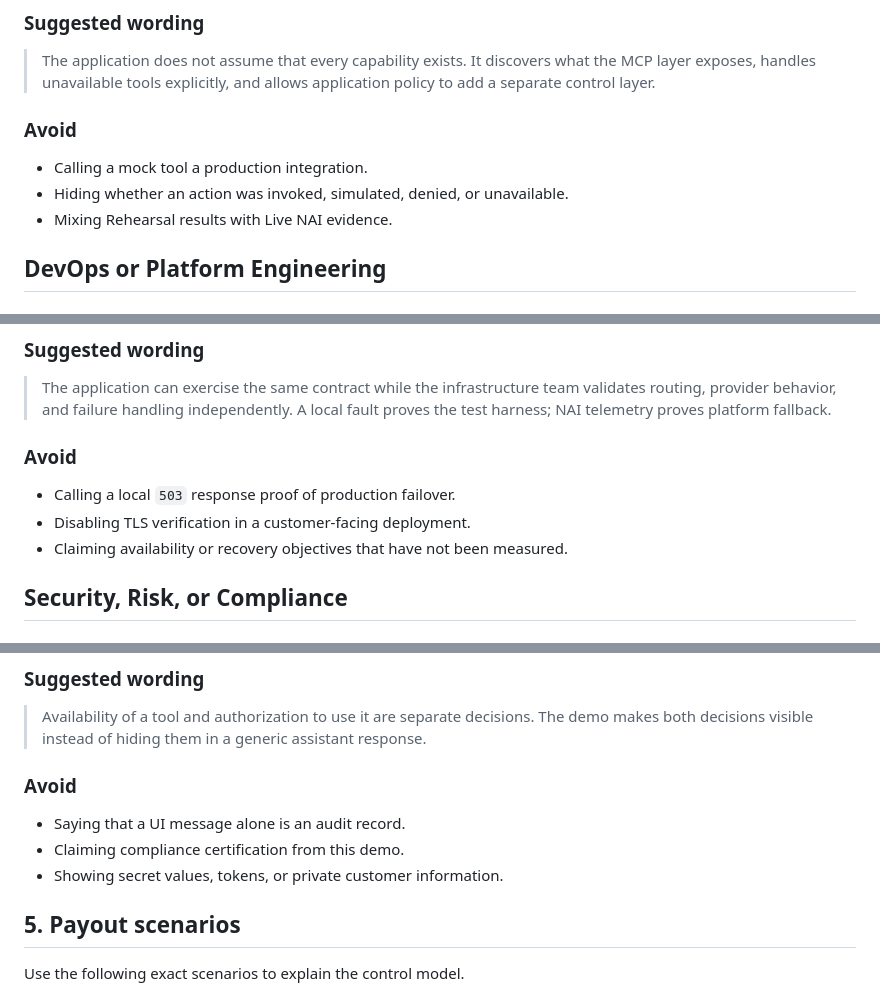
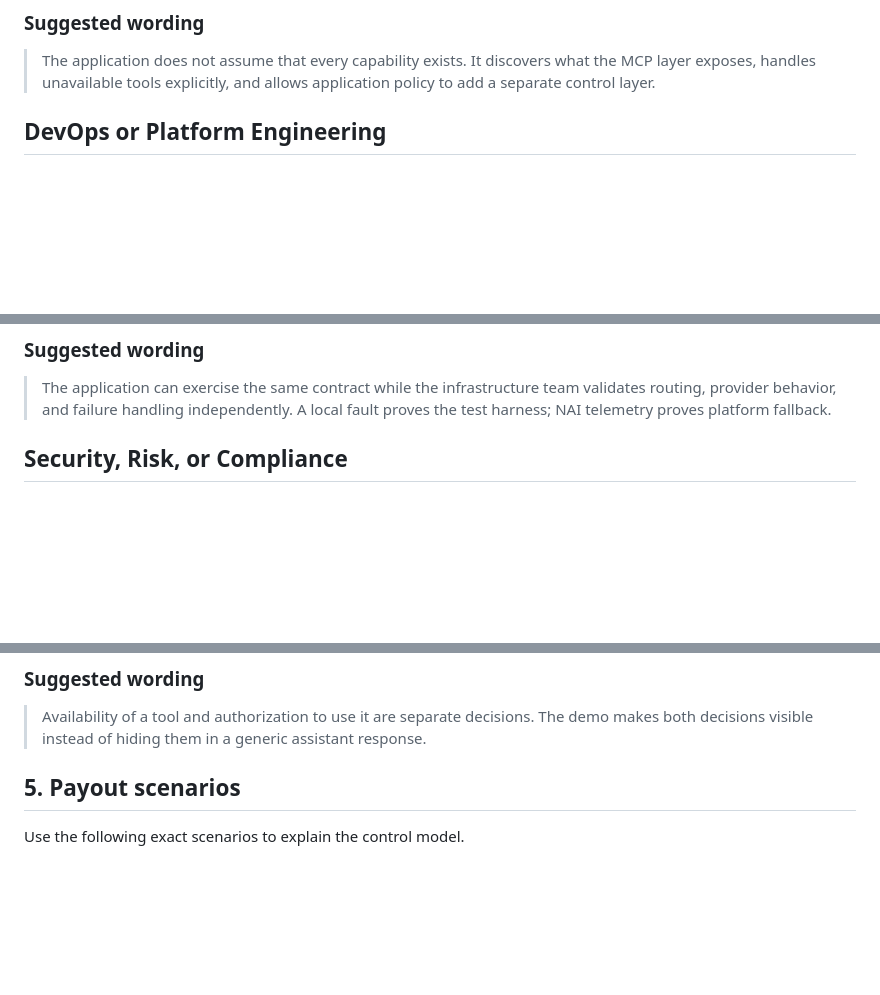
Before and after one commit to jovalen/nutanix-agent-gateway-se-demo, a Markdown page: README_SE.md, 3 parts joined by grey strips. Rendered like a GitHub page; blank space fills up the shorter version.

```diff
--- a/README_SE.md
+++ b/README_SE.md
@@ -202,11 +191,6 @@ Finish by connecting the demo to the customer’s operating model:
 
 > The application does not assume that every capability exists. It discovers what the MCP layer exposes, handles unavailable tools explicitly, and allows application policy to add a separate control layer.
 
-### Avoid
-
-* Calling a mock tool a production integration.
-* Hiding whether an action was invoked, simulated, denied, or unavailable.
-* Mixing Rehearsal results with Live NAI evidence.
 
 ## DevOps or Platform Engineering
 
@@ -258,11 +242,6 @@ Finish by connecting the demo to the customer’s operating model:
 
 > The application can exercise the same contract while the infrastructure team validates routing, provider behavior, and failure handling independently. A local fault proves the test harness; NAI telemetry proves platform fallback.
 
-### Avoid
-
-* Calling a local `503` response proof of production failover.
-* Disabling TLS verification in a customer-facing deployment.
-* Claiming availability or recovery objectives that have not been measured.
 
 ## Security, Risk, or Compliance
 
@@ -285,12 +264,6 @@ Finish by connecting the demo to the customer’s operating model:
 ### Suggested wording
 
 > Availability of a tool and authorization to use it are separate decisions. The demo makes both decisions visible instead of hiding them in a generic assistant response.
-
-### Avoid
-
-* Saying that a UI message alone is an audit record.
-* Claiming compliance certification from this demo.
-* Showing secret values, tokens, or private customer information.
 
 ## 5. Payout scenarios
 
```
Also changed, not shown: other parts of README_SE.md (+0 -28 lines).
